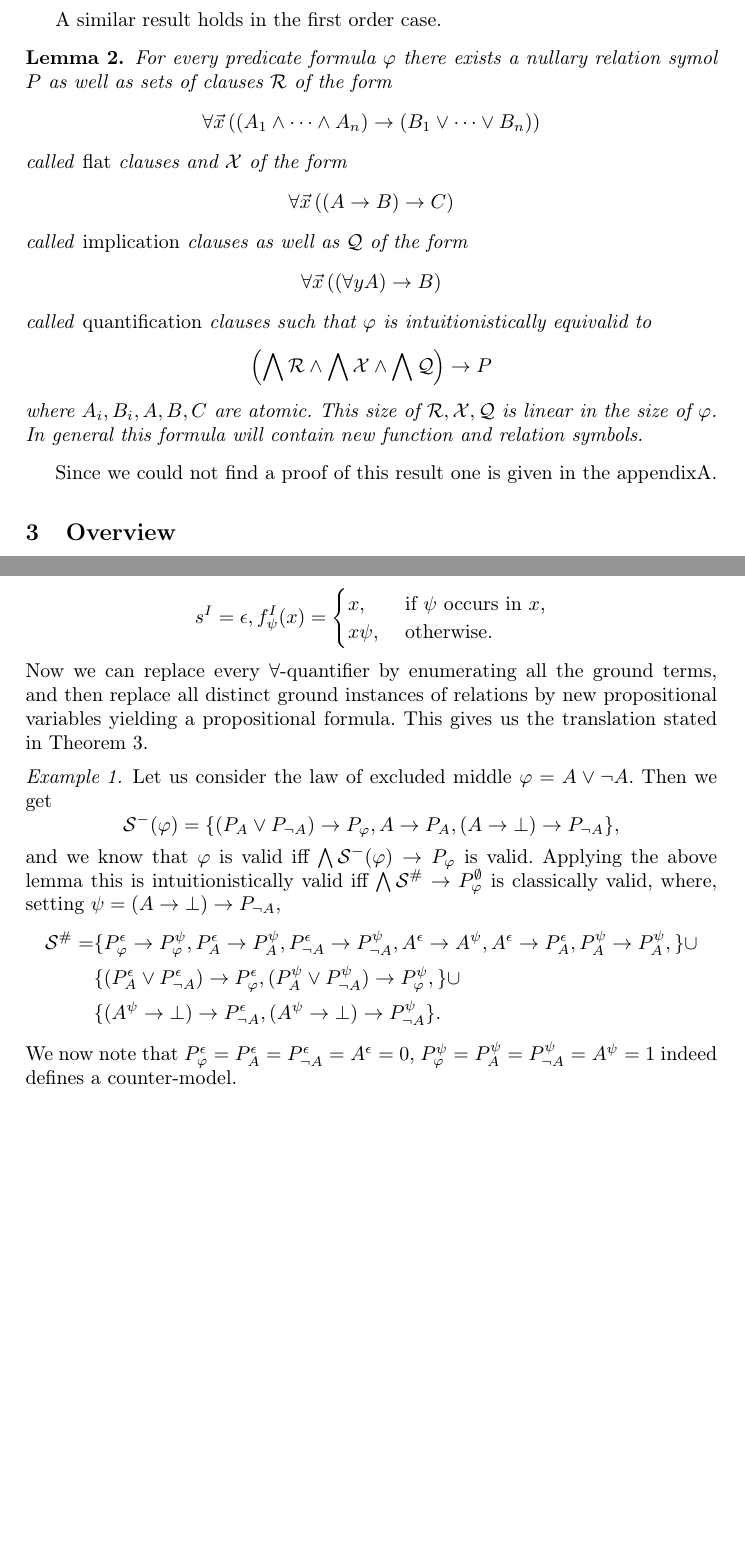
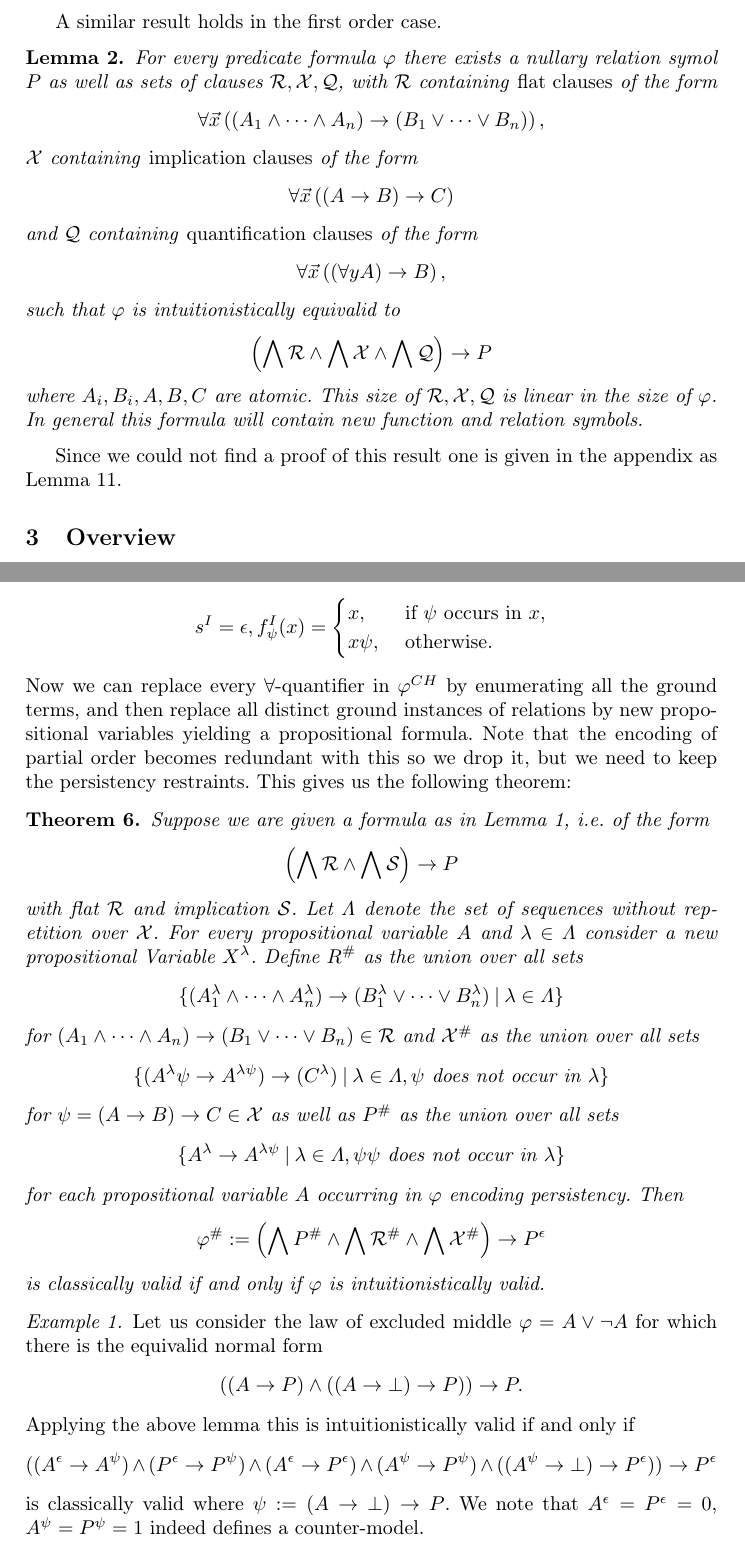
Before and after one commit to lexpk/Proofs-as-Programs-in-Classical-Logic, a LaTeX thesis (FoSSaCS/fossacs-EIICL.tex): two parts of pages 6 and 11 of 24 before the commit and two parts of pages 6 and 11 of 25 after it, joined at a grey line, cut so that both start at the same text, the shorter picture padded with empty space. Compiled offline with pdfLaTeX.

Commit message:
typos and corrected examples

```diff
--- a/FoSSaCS/fossacs-EIICL.tex
+++ b/FoSSaCS/fossacs-EIICL.tex
@@ -198,17 +198,17 @@ Finally we note the results from~\cite{otten2005clausal} which are of importance
 A similar result holds in the first order case.
 
 \begin{lemma}\label{lemma:first-order-normal-form}
-	For every predicate formula $\varphi$ there exists a nullary relation symol $P$ as well as sets of clauses $\mathcal R$ of the form
-	$$\forall \vec x\left((A_1\wedge\dots\wedge A_n)\to (B_1\vee\dots\vee B_n)\right)$$
-	called \emph{flat} clauses and $\mathcal X$ of the form
+	For every predicate formula $\varphi$ there exists a nullary relation symol $P$ as well as sets of clauses $\mathcal R,\mathcal X, \mathcal Q$, with $\mathcal R$ containing \emph{flat clauses} of the form
+	$$\forall \vec x\left((A_1\wedge\dots\wedge A_n)\to (B_1\vee\dots\vee B_n)\right),$$
+	$\mathcal X$ containing \emph{implication clauses} of the form
 	$$\forall \vec x\left((A\to B)\to C\right)$$
-	called \emph{implication} clauses as well as $\mathcal Q$ of the form
-	$$\forall\vec x\left((\forall y A)\to B\right)$$
-	called \emph{quantification} clauses such that $\varphi$ is intuitionistically equivalid to
+	and $\mathcal Q$ containing \emph{quantification clauses} of the form
+	$$\forall\vec x\left((\forall y A)\to B\right),$$
+	such that $\varphi$ is intuitionistically equivalid to
 	$$\left(\bigwedge\mathcal R\wedge\bigwedge \mathcal X\wedge\bigwedge\mathcal Q\right)\to P$$where $A_i, B_i, A, B, C$ are atomic. This size of $\mathcal R, \mathcal X, \mathcal Q$ is linear in the size of $\varphi$. In general this formula will contain new function and relation symbols.
 \end{lemma}
 
-Since we could not find a proof of this result one is given in the appendix\ref{proof:first-order-normal-form}.
+Since we could not find a proof of this result one is given in the appendix as Lemma~\ref{proof:first-order-normal-form}.
 
 \section{Overview}
 
@@ -384,19 +384,38 @@ We can apply the previous results to give a direct embedding from intuitionistic
 	x, &\text{ if $\psi$ occurs in $x$,}\\
 	x\psi, &\text{ otherwise.}
 \end{cases}$$
-Now we can replace every $\forall$-quantifier by enumerating all the ground terms, and then replace all distinct ground instances of relations by new propositional variables yielding a propositional formula. This gives us the translation stated in Theorem~\ref{thm:reduction-propositional}.
+Now we can replace every $\forall$-quantifier in $\varphi^{CH}$ by enumerating all the ground terms, and then replace all distinct ground instances of relations by new propositional variables yielding a propositional formula. Note that the encoding of partial order becomes redundant with this so we drop it, but we need to keep the persistency restraints. This gives us the following theorem:
+
+\begin{theorem}
+	Suppose we are given a formula as in Lemma~\ref{lemma:propositional-normal-form}, i.e. of the form
+	$$\left(\bigwedge\mathcal R\wedge\bigwedge\mathcal S\right)\to P$$
+	with flat $\mathcal R$ and implication $\mathcal S$. Let $\Lambda$ denote the set of sequences without repetition over $\mathcal X$. For every propositional variable $A$ and $\lambda\in\Lambda$ consider a new propositional Variable $X^\lambda$. Define $R^\#$ as the union over all sets
+	$$
+		\{(A_1^\lambda \wedge\dots\wedge A_n^\lambda)\to(B_1^\lambda \vee\dots\vee B_n^\lambda)\:|\:\lambda\in\Lambda\}
+	$$
+	for $(A_1 \wedge\dots\wedge A_n)\to(B_1\vee\dots\vee B_n)\in\mathcal R$ and $\mathcal X^\#$ as the union over all sets
+	$$
+		\{({A^\lambda\psi} \to A^{\lambda\psi})\to(C^\lambda)\:|\:\lambda\in\Lambda, \psi\text{ does not occur in }\lambda\}
+	$$
+	for $\psi = (A\to B)\to C\in\mathcal X$ as well as $P^\#$ as the union over all sets
+	$$
+		\{A^\lambda\to A^{\lambda\psi}\:|\:\lambda\in\Lambda, \psi\psi\text{ does not occur in }\lambda\}
+	$$
+	 for each propositional variable $A$ occurring in $\varphi$ encoding persistency. Then
+	$$
+		\varphi^\# := \left(\bigwedge P^\#\wedge\bigwedge \mathcal R^\#\wedge\bigwedge\mathcal X^\#\right)\to P^\epsilon
+	$$
+	is classically valid if and only if $\varphi$ is intuitionistically valid.
+\end{theorem}
 %\begin{theorem}
 %	$\bigwedge\mathcal S\to P$ is intuitionistically valid iff $\bigwedge\mathcal S^\#\to P^\emptyset$ is classically valid.
 %\end{theorem}
 
 \begin{example}
-	Let us consider the law of excluded middle $\varphi = A\vee\neg A$. Then we get
-	$$\mathcal S^-(\varphi) = \{(P_A\vee P_{\neg A})\to P_\varphi, A\to P_A, (A\to \bot)\to P_{\neg A}\},$$
-	and we know that $\varphi$ is valid iff $\bigwedge \mathcal S^-(\varphi)\to P_\varphi$ is valid. Applying the above lemma this is intuitionistically valid iff $\bigwedge\mathcal S^\#\to P^\emptyset_\varphi$ is classically valid, where, setting $\psi = (A\to \bot)\to P_{\neg A}$,
-	\begin{align*}
-		\mathcal S^\# =&\{P_\varphi^\epsilon\to P_\varphi^{\psi}, P_A^\epsilon\to P_A^{\psi},P_{\neg A}^\epsilon\to P_{\neg A}^{\psi},A^\epsilon\to A^{\psi},A^\epsilon\to P_A^\epsilon, P_A^{\psi}\to P_A^{\psi}, \}\cup\\ &\{(P_A^\epsilon\vee P_{\neg A}^\epsilon)\to P_\varphi^\epsilon, (P_A^{\psi}\vee P_{\neg A}^{\psi})\to P_\varphi^{\psi},\}\cup\\&\{(A^{\psi}\to \bot)\to P_{\neg A}^\epsilon, (A^{\psi}\to \bot)\to P_{\neg A}^{\psi}\}.
-	\end{align*}
-	We now note that $P_\varphi^\epsilon  = P_A^\epsilon = P_{\neg A}^\epsilon = A^\epsilon = 0$, $P_{\varphi}^{\psi} = P_A^{\psi} =  P_{\neg A}^{\psi} = A^{\psi} = 1$ indeed defines a counter-model.
+	Let us consider the law of excluded middle $\varphi = A\vee\neg A$ for which there is the equivalid normal form
+	$$((A\to P)\wedge ((A\to \bot)\to P))\to P.$$
+	Applying the above lemma this is intuitionistically valid if and only if $$((A^\epsilon\to A^\psi)\wedge(P^\epsilon\to P^\psi)\wedge(A^\epsilon\to P^\epsilon)\wedge(A^\psi\to P^\psi)\wedge ((A^\psi\to \bot)\to P^\epsilon))\to P^\epsilon$$ is classically valid where $\psi := (A\to \bot)\to P$.
+	We note that $A^\epsilon  = P^\epsilon = 0$, $A^\psi = P^{\psi}  = 1$ indeed defines a counter-model.
 \end{example}
 
 \section{IPC to QBF}
```
Also changed, not shown: FoSSaCS/fossacs-EIICL.tex (30 more changed lines).
